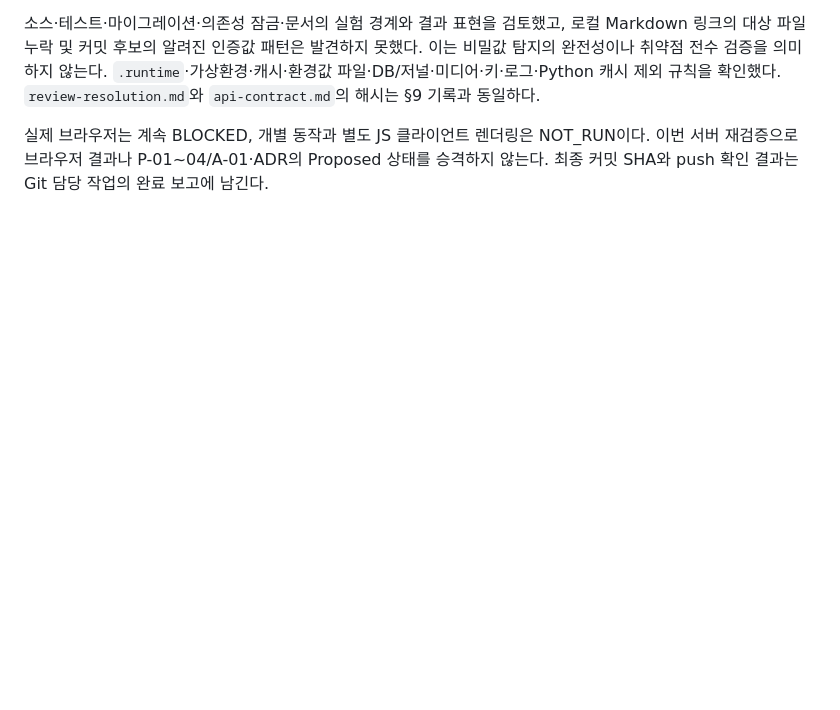
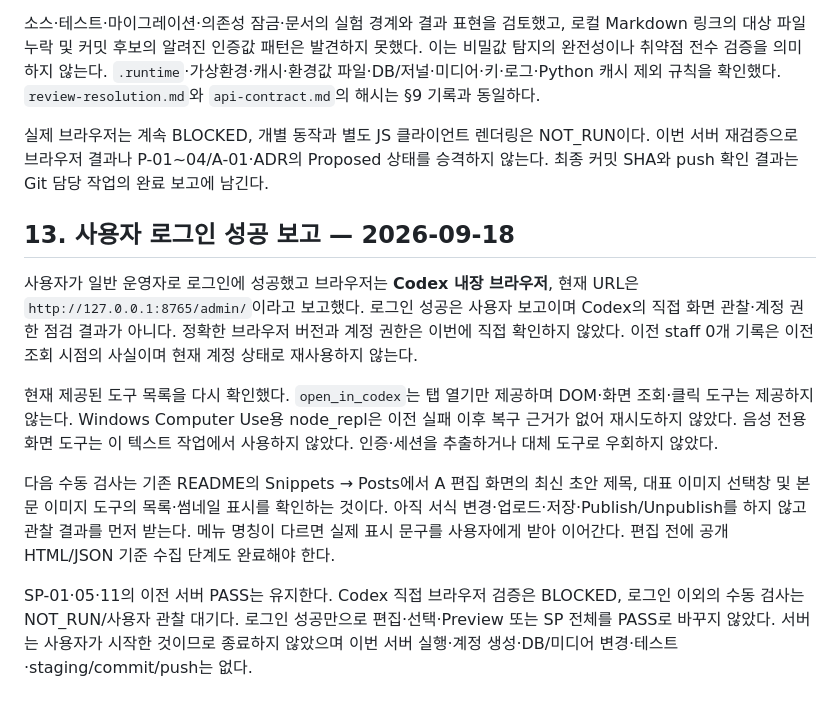
Before and after one commit to sang4196/y3gym, a Markdown page: docs/verification/cms-spike.md, the part around the change. GitHub-like rendering; blank space fills up the shorter version.

Commit message:
Document user-reported CMS login and pending browser checks

```diff
--- a/docs/verification/cms-spike.md
+++ b/docs/verification/cms-spike.md
@@ -250,3 +250,14 @@ Git 인계: 이 단계 변경은 실험 README, 지원 문의 초안, 수동 결
 소스·테스트·마이그레이션·의존성 잠금·문서의 실험 경계와 결과 표현을 검토했고, 로컬 Markdown 링크의 대상 파일 누락 및 커밋 후보의 알려진 인증값 패턴은 발견하지 못했다. 이는 비밀값 탐지의 완전성이나 취약점 전수 검증을 의미하지 않는다. `.runtime`·가상환경·캐시·환경값 파일·DB/저널·미디어·키·로그·Python 캐시 제외 규칙을 확인했다. `review-resolution.md`와 `api-contract.md`의 해시는 §9 기록과 동일하다.
 
 실제 브라우저는 계속 BLOCKED, 개별 동작과 별도 JS 클라이언트 렌더링은 NOT_RUN이다. 이번 서버 재검증으로 브라우저 결과나 P-01~04/A-01·ADR의 Proposed 상태를 승격하지 않는다. 최종 커밋 SHA와 push 확인 결과는 Git 담당 작업의 완료 보고에 남긴다.
+
+
+## 13. 사용자 로그인 성공 보고 — 2026-09-18
+
+사용자가 일반 운영자로 로그인에 성공했고 브라우저는 **Codex 내장 브라우저**, 현재 URL은 `http://127.0.0.1:8765/admin/`이라고 보고했다. 로그인 성공은 사용자 보고이며 Codex의 직접 화면 관찰·계정 권한 점검 결과가 아니다. 정확한 브라우저 버전과 계정 권한은 이번에 직접 확인하지 않았다. 이전 staff 0개 기록은 이전 조회 시점의 사실이며 현재 계정 상태로 재사용하지 않는다.
+
+현재 제공된 도구 목록을 다시 확인했다. `open_in_codex`는 탭 열기만 제공하며 DOM·화면 조회·클릭 도구는 제공하지 않는다. Windows Computer Use용 node_repl은 이전 실패 이후 복구 근거가 없어 재시도하지 않았다. 음성 전용 화면 도구는 이 텍스트 작업에서 사용하지 않았다. 인증·세션을 추출하거나 대체 도구로 우회하지 않았다.
+
+다음 수동 검사는 기존 README의 Snippets → Posts에서 A 편집 화면의 최신 초안 제목, 대표 이미지 선택창 및 본문 이미지 도구의 목록·썸네일 표시를 확인하는 것이다. 아직 서식 변경·업로드·저장·Publish/Unpublish를 하지 않고 관찰 결과를 먼저 받는다. 메뉴 명칭이 다르면 실제 표시 문구를 사용자에게 받아 이어간다. 편집 전에 공개 HTML/JSON 기준 수집 단계도 완료해야 한다.
+
+SP-01·05·11의 이전 서버 PASS는 유지한다. Codex 직접 브라우저 검증은 BLOCKED, 로그인 이외의 수동 검사는 NOT_RUN/사용자 관찰 대기다. 로그인 성공만으로 편집·선택·Preview 또는 SP 전체를 PASS로 바꾸지 않았다. 서버는 사용자가 시작한 것이므로 종료하지 않았으며 이번 서버 실행·계정 생성·DB/미디어 변경·테스트·staging/commit/push는 없다.
```
Also changed, not shown: tasks/current.md (+3 -0 lines).
